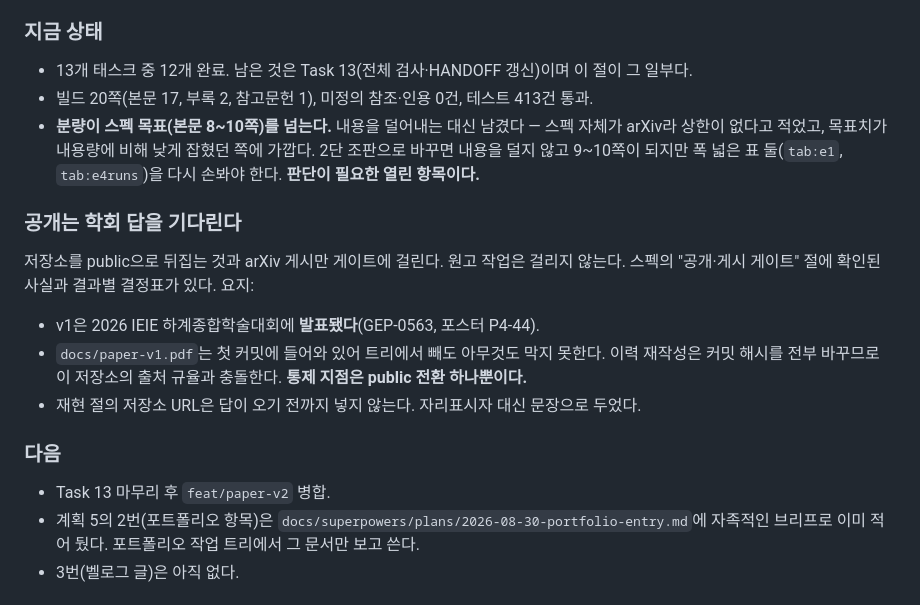
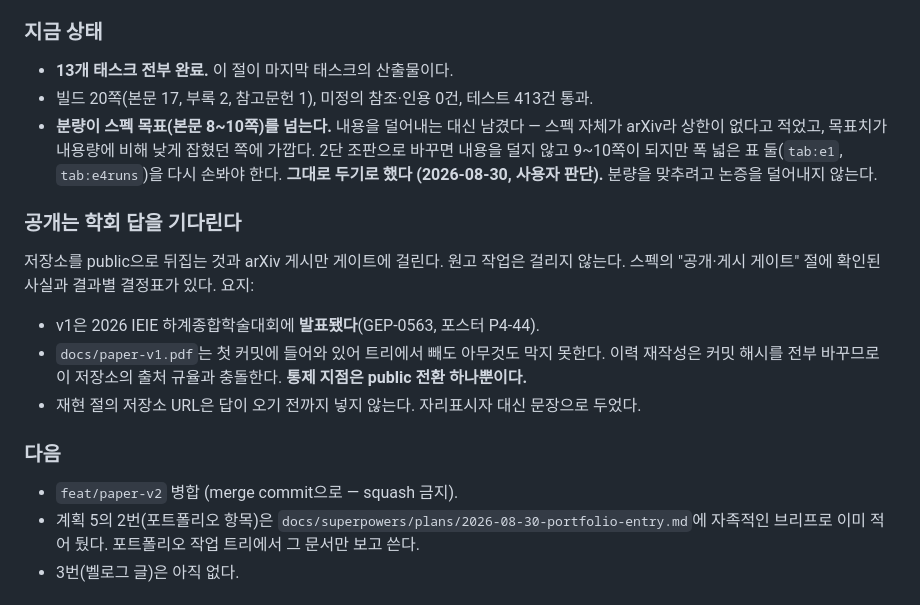
Before and after one commit to kimcheolhui9846/cmt-vs-vim, a Markdown page: HANDOFF.md, the part around the change. Rendered like a GitHub page.

Commit message:
docs: 분량을 그대로 두기로 한 판단을 HANDOFF에 적는다
본문 17쪽이 스펙 목표(8~10쪽) 밖이라는 것을 열린 항목으로 남겨 뒀는데,
2단 조판 대신 그대로 두기로 정해졌다. 분량을 맞추려고 논증을 덜어내지
않는다는 뜻이므로, 나중에 "왜 안 줄였나"를 다시 묻지 않게 판단과 날짜를
같이 적는다.

```diff
--- a/HANDOFF.md
+++ b/HANDOFF.md
@@ -897,13 +897,13 @@ exit 1로 죽는다. 고쳐서 돌리지 말고 왜 없는지 확인한다.
 
 ### 지금 상태
 
-- 13개 태스크 중 12개 완료. 남은 것은 Task 13(전체 검사·HANDOFF 갱신)이며 이
-  절이 그 일부다.
+- **13개 태스크 전부 완료.** 이 절이 마지막 태스크의 산출물이다.
 - 빌드 20쪽(본문 17, 부록 2, 참고문헌 1), 미정의 참조·인용 0건, 테스트 413건 통과.
 - **분량이 스펙 목표(본문 8~10쪽)를 넘는다.** 내용을 덜어내는 대신 남겼다 —
   스펙 자체가 arXiv라 상한이 없다고 적었고, 목표치가 내용량에 비해 낮게 잡혔던
   쪽에 가깝다. 2단 조판으로 바꾸면 내용을 덜지 않고 9~10쪽이 되지만 폭 넓은 표
-  둘(`tab:e1`, `tab:e4runs`)을 다시 손봐야 한다. **판단이 필요한 열린 항목이다.**
+  둘(`tab:e1`, `tab:e4runs`)을 다시 손봐야 한다. **그대로 두기로 했다
+  (2026-08-30, 사용자 판단).** 분량을 맞추려고 논증을 덜어내지 않는다.
 
 ### 공개는 학회 답을 기다린다
 
@@ -919,7 +919,7 @@ exit 1로 죽는다. 고쳐서 돌리지 말고 왜 없는지 확인한다.
 
 ### 다음
 
-- Task 13 마무리 후 `feat/paper-v2` 병합.
+- `feat/paper-v2` 병합 (merge commit으로 — squash 금지).
 - 계획 5의 2번(포트폴리오 항목)은 `docs/superpowers/plans/2026-08-30-portfolio-entry.md`에
   자족적인 브리프로 이미 적어 뒀다. 포트폴리오 작업 트리에서 그 문서만 보고 쓴다.
 - 3번(벨로그 글)은 아직 없다.
```
